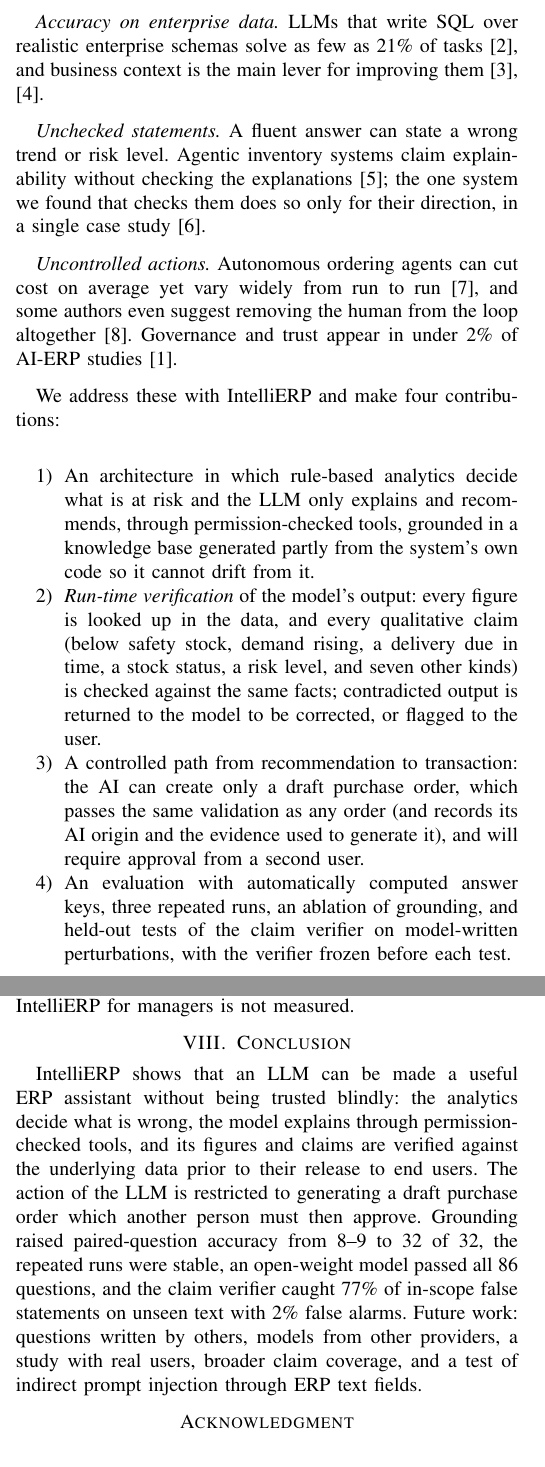
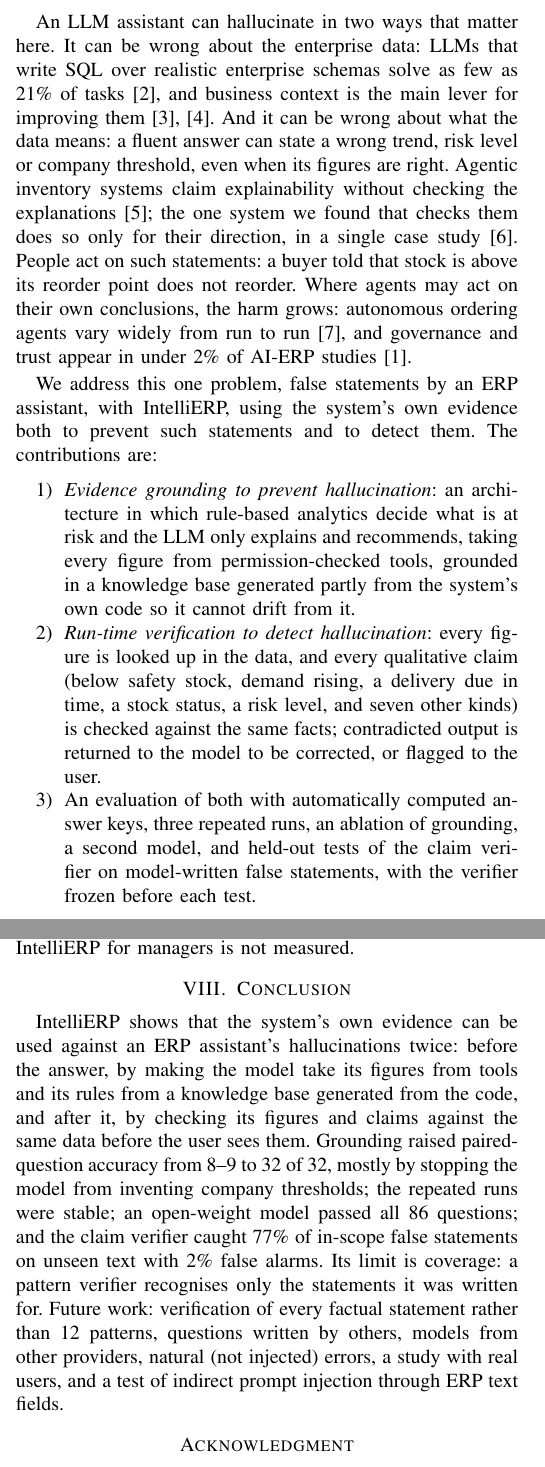
Before and after one commit to MYSiddique2005/Major_Project, a LaTeX paper (Research/paper/intellierp.tex): two parts of the columns of pages 1 and 5 of 6, joined at a grey line, cut at the place of the change. Compiled offline with pdfLaTeX.

Commit message:
Research paper refocused on the same single problem as the journal: hallucination in LLM-based ERP decision support (prevented by evidence grounding, detected by run-time verification); new title, author name as in the journal

```diff
--- a/Research/paper/intellierp.tex
+++ b/Research/paper/intellierp.tex
@@ -45 +38 @@
-the company's schema, definitions and rules. On a wholesale dataset derived from Microsoft's Wide World Importers (227 products,
+natural-language assistants, but what they say about stock, demand and suppliers is rarely checked, and a
@@ -70,30 +71,26 @@
 
-\textit{Accuracy on enterprise data.} LLMs that write SQL over realistic enterprise schemas solve as few as
-21\% of tasks \cite{lei2025spider2}, and business context is the main lever for improving them
-\cite{sequeda2023kg,li2023bird}.
+An LLM assistant can hallucinate in two ways that matter here. It can be wrong about the enterprise data:
+LLMs that write SQL over realistic enterprise schemas solve as few as 21\% of tasks \cite{lei2025spider2},
+and business context is the main lever for improving them \cite{sequeda2023kg,li2023bird}. And it can be
+wrong about what the data means: a fluent answer can state a wrong trend, risk level or company threshold,
+even when its figures are right. Agentic inventory systems claim explainability without checking the
+explanations \cite{quan2024invagent}; the one system we found that checks them does so only for their
+direction, in a single case study \cite{xue2026xai}. People act on such statements: a buyer told that stock
+is above its reorder point does not reorder. Where agents may act on their own conclusions, the harm grows:
+autonomous ordering agents vary widely from run to run \cite{long2026reliability}, and governance and trust
+appear in under 2\% of AI-ERP studies \cite{hurbean2026erp}.
 
-\textit{Unchecked statements.} A fluent answer can state a wrong trend or risk level. Agentic inventory
-systems claim explainability without checking the explanations \cite{quan2024invagent}; the one system we
-found that checks them does so only for their direction, in a single case study \cite{xue2026xai}.
-
-\textit{Uncontrolled actions.} Autonomous ordering agents can cut cost on average yet vary widely from run
-to run \cite{long2026reliability}, and some authors even suggest removing the human from the loop altogether
-\cite{simchilevi2025decisions}. Governance and trust appear in under 2\% of AI-ERP studies
-\cite{hurbean2026erp}.
-
-We address these with IntelliERP and make four contributions:
+We address this one problem, false statements by an ERP assistant, with IntelliERP, using the system's own
+evidence both to prevent such statements and to detect them. The contributions are:
 \begin{enumerate}
-\item An architecture in which rule-based analytics decide what is at risk and the LLM only explains and
-recommends, through permission-checked tools, grounded in a knowledge base generated partly from the
-system's own code so it cannot drift from it.
-\item \textit{Run-time verification} of the model's output: every figure is looked up in the data, and
+\item \textit{Evidence grounding to prevent hallucination}: an architecture in which rule-based analytics
+decide what is at risk and the LLM only explains and recommends, taking every figure from permission-checked
+tools, grounded in a knowledge base generated partly from the system's own code so it cannot drift from it.
+\item \textit{Run-time verification to detect hallucination}: every figure is looked up in the data, and
 every qualitative claim (below safety stock, demand rising, a delivery due in time, a stock status, a risk
-level, and seven other kinds) is checked against the same facts; contradicted output is returned to the model to be
-corrected, or flagged to the user.
-\item A controlled path from recommendation to transaction: the AI can create only a draft purchase order,
-which passes the same validation as any order (and records its AI origin and the evidence used to generate
-it), and will require approval from a second user.
-\item An evaluation with automatically computed answer keys, three repeated runs, an ablation of grounding,
-and held-out tests of the claim verifier on model-written perturbations, with the verifier frozen before
-each test.
+level, and seven other kinds) is checked against the same facts; contradicted output is returned to the
+model to be corrected, or flagged to the user.
+\item An evaluation of both with automatically computed answer keys, three repeated runs, an ablation of
+grounding, a second model, and held-out tests of the claim verifier on model-written false statements, with
+the verifier frozen before each test.
 \end{enumerate}
@@ -467,12 +468,16 @@
 % =====================================================================================================
 \section{Conclusion}
 
-IntelliERP shows that an LLM can be made a useful ERP assistant without being trusted blindly: the
-analytics decide what is wrong, the model explains through permission-checked tools, and its figures and
-claims are verified against the underlying data prior to their release to end users. The action of the
-LLM is restricted to generating a draft purchase order which another person must then approve. Grounding raised paired-question accuracy from 8--9 to 32 of 32, the repeated runs were
-stable, an open-weight model passed all 86 questions, and the claim verifier caught 77\% of in-scope false statements on unseen text with 2\% false alarms. Future work: questions written by others, models from other providers, a study with real users, broader claim
-coverage, and a test of indirect prompt injection through ERP text fields.
+IntelliERP shows that the system's own evidence can be used against an ERP assistant's hallucinations
+twice: before the answer, by making the model take its figures from tools and its rules from a knowledge base
+generated from the code, and after it, by checking its figures and claims against the same data before the
+user sees them. Grounding raised paired-question accuracy from 8--9 to 32 of 32, mostly by stopping the model
+from inventing company thresholds; the repeated runs were stable; an open-weight model passed all 86
+questions; and the claim verifier caught 77\% of in-scope false statements on unseen text with 2\% false
+alarms. Its limit is coverage: a pattern verifier recognises only the statements it was written for. Future
+work: verification of every factual statement rather than 12 patterns, questions written by others, models
+from other providers, natural (not injected) errors, a study with real users, and a test of indirect prompt
+injection through ERP text fields.
 
 \section*{Acknowledgment}
 The author thanks Prof.\ Ashish K.\ Soni (G H Raisoni College of Engineering, Nagpur) and Dr.\ Zeyad Ahmed
```
Also changed, not shown: Research/paper/intellierp.tex (51 more changed lines).
